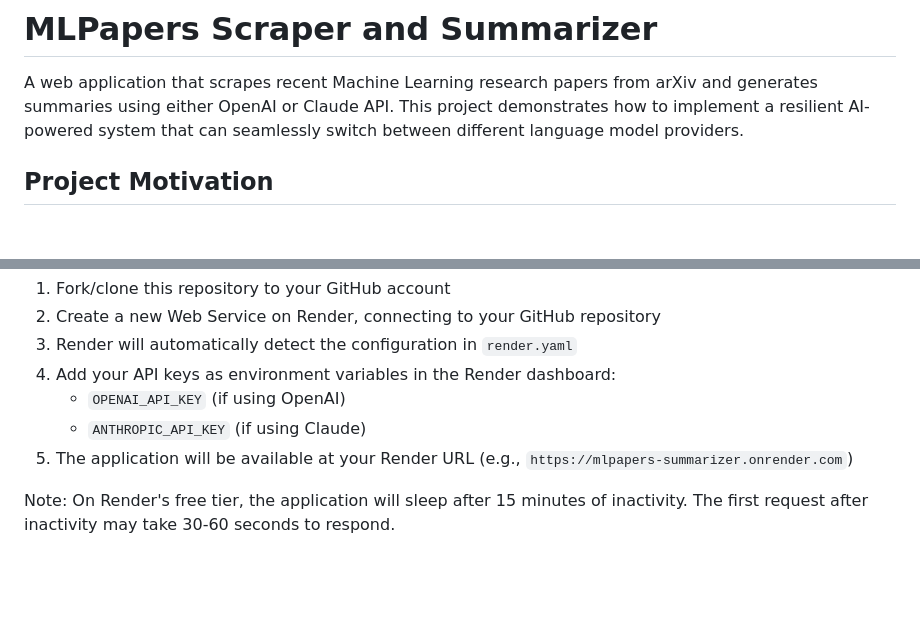
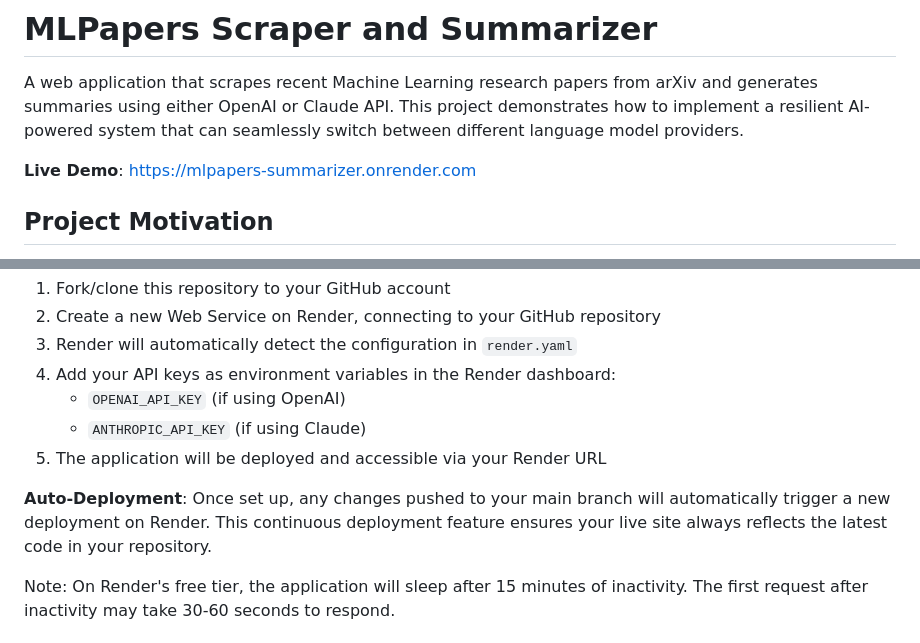
Before and after one commit to vatsalmehta2001/MLPapers_scraper-summarizer, a Markdown page: README.md, 2 parts joined by grey strips. Drawn GitHub-style; blank space fills up the shorter version.

```diff
--- a/README.md
+++ b/README.md
@@ -1,6 +1,8 @@
 # MLPapers Scraper and Summarizer
 
 A web application that scrapes recent Machine Learning research papers from arXiv and generates summaries using either OpenAI or Claude API. This project demonstrates how to implement a resilient AI-powered system that can seamlessly switch between different language model providers.
+
+**Live Demo**: [https://mlpapers-summarizer.onrender.com](https://mlpapers-summarizer.onrender.com)
 
 ## Project Motivation
 
@@ -136,7 +138,9 @@ This project is configured for easy deployment to Render's free tier:
 4. Add your API keys as environment variables in the Render dashboard:
    - `OPENAI_API_KEY` (if using OpenAI)
    - `ANTHROPIC_API_KEY` (if using Claude)
-5. The application will be available at your Render URL (e.g., `https://mlpapers-summarizer.onrender.com`)
+5. The application will be deployed and accessible via your Render URL
+
+**Auto-Deployment**: Once set up, any changes pushed to your main branch will automatically trigger a new deployment on Render. This continuous deployment feature ensures your live site always reflects the latest code in your repository.
 
 Note: On Render's free tier, the application will sleep after 15 minutes of inactivity. The first request after inactivity may take 30-60 seconds to respond.
 
```
